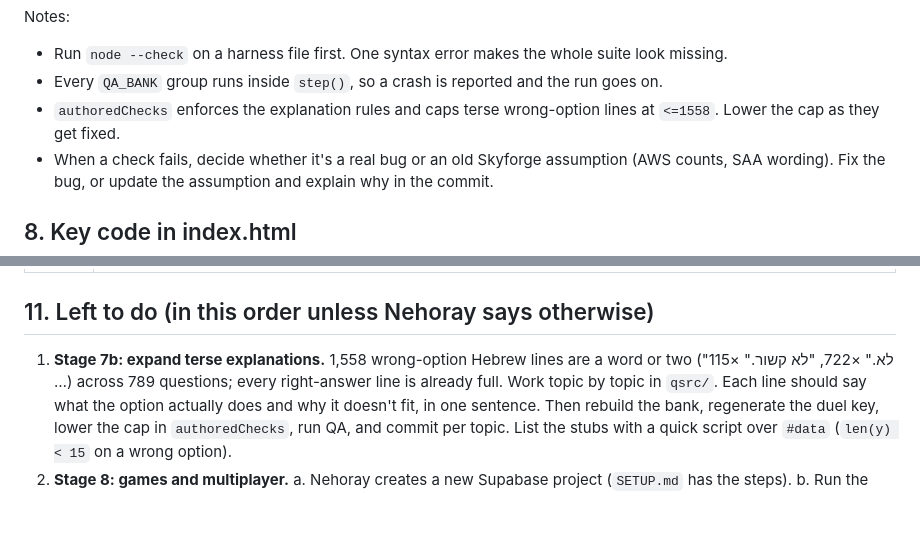
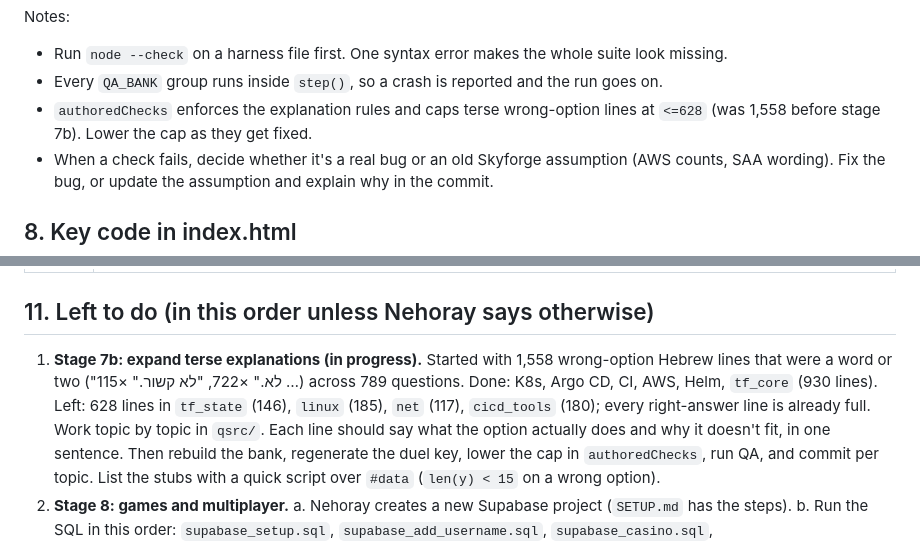
Before and after one commit to NehorayM/devops-websites, a Markdown page: CLAUDE.md, 2 parts joined by grey strips. Drawn GitHub-style; blank space fills up the shorter version.

Commit message:
Docs: stage 7b progress (930 of 1,558 terse lines expanded)
Co-Authored-By: Claude Opus 5.5 <noreply@anthropic.com>

```diff
--- a/CLAUDE.md
+++ b/CLAUDE.md
@@ -168,7 +168,7 @@ const {chromium}=require('playwright');
 Notes:
 - Run `node --check` on a harness file first. One syntax error makes the whole suite look missing.
 - Every `QA_BANK` group runs inside `step()`, so a crash is reported and the run goes on.
-- `authoredChecks` enforces the explanation rules and caps terse wrong-option lines at `<=1558`. Lower the cap as they get fixed.
+- `authoredChecks` enforces the explanation rules and caps terse wrong-option lines at `<=628` (was 1,558 before stage 7b). Lower the cap as they get fixed.
 - When a check fails, decide whether it's a real bug or an old Skyforge assumption (AWS counts, SAA wording).
   Fix the bug, or update the assumption and explain why in the commit.
 
@@ -216,8 +216,9 @@ Notes:
 
 ## 11. Left to do (in this order unless Nehoray says otherwise)
 
-1. **Stage 7b: expand terse explanations.** 1,558 wrong-option Hebrew lines are a word or two ("לא." ×722,
-   "לא קשור." ×115 …) across 789 questions; every right-answer line is already full. Work topic by topic in
+1. **Stage 7b: expand terse explanations (in progress).** Started with 1,558 wrong-option Hebrew lines that were a word or two
+   ("לא." ×722, "לא קשור." ×115 …) across 789 questions. Done: K8s, Argo CD, CI, AWS, Helm, `tf_core` (930 lines).
+   Left: 628 lines in `tf_state` (146), `linux` (185), `net` (117), `cicd_tools` (180); every right-answer line is already full. Work topic by topic in
    `qsrc/`. Each line should say what the option actually does and why it doesn't fit, in one sentence.
    Then rebuild the bank, regenerate the duel key, lower the cap in `authoredChecks`, run QA, and commit per topic.
    List the stubs with a quick script over `#data` (`len(y) < 15` on a wrong option).
```
Also changed, not shown: devops-interview/STATE.md (+3 -3 lines).
